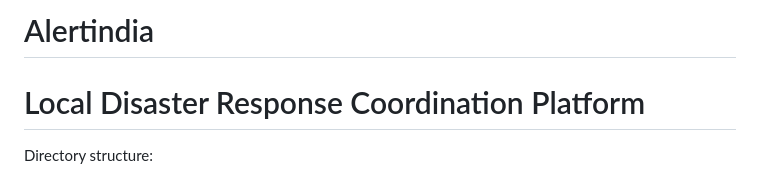
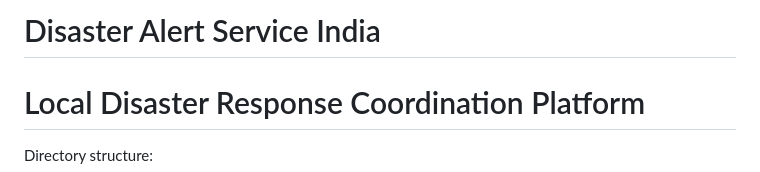
Before and after one commit to anmol1789/Alertindia, a Markdown page: README.md, the part around the change. GitHub-like rendering.

```diff
--- a/README.md
+++ b/README.md
@@ -1,4 +1,4 @@
-# Alertindia
+# Disaster Alert Service India
 # Local Disaster Response Coordination Platform
 
 Directory structure:
```
